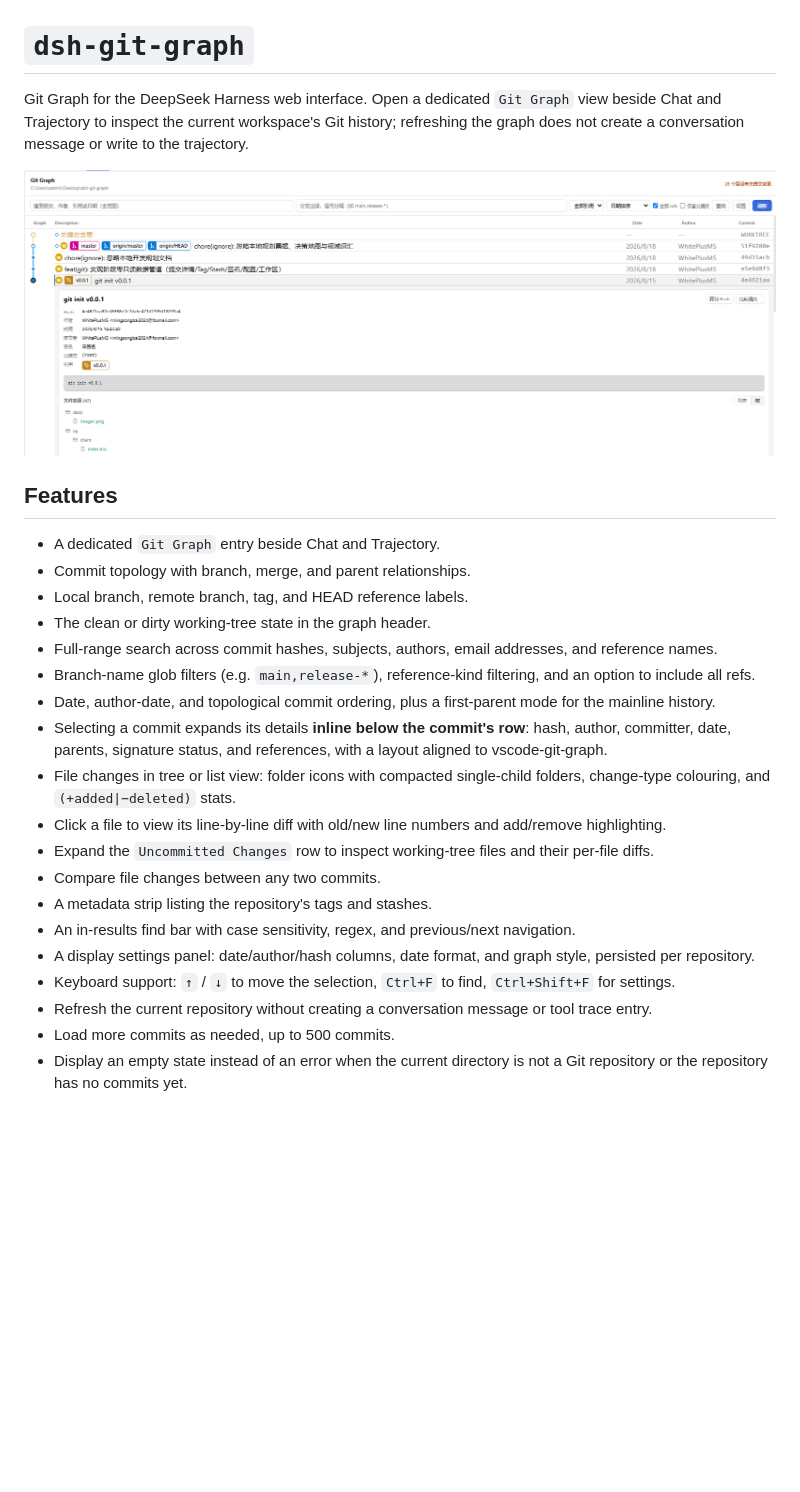
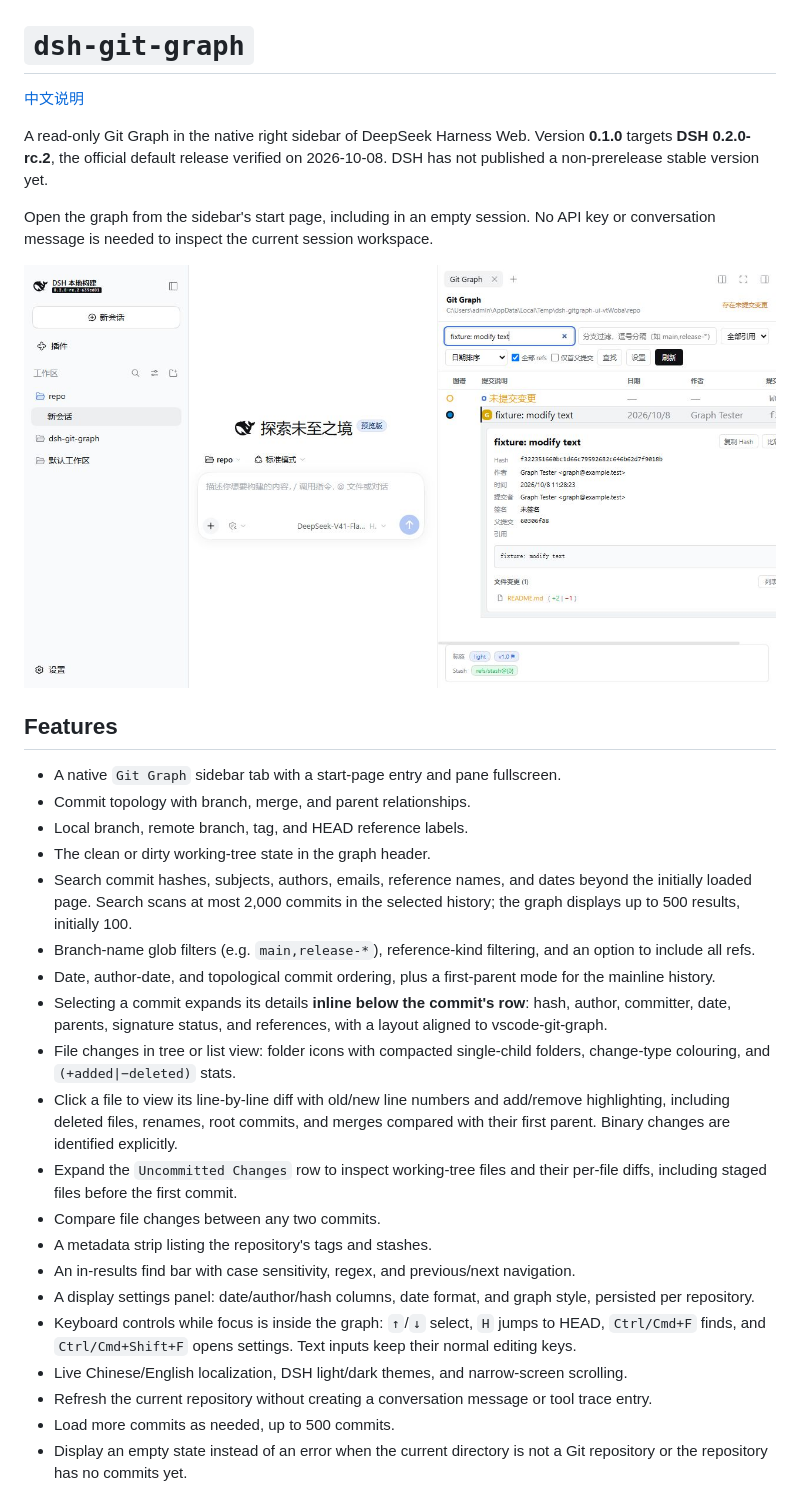
Before and after one commit to WhitePlusMS/dsh-git-graph, a Markdown page: README.md, the part around one of its changes. Rendered like a GitHub page; pictures changed too: docs/screenshots/dsh-0.2.0-light.jpg (added); blank space fills up the shorter version.

```diff
--- a/README.md
+++ b/README.md
@@ -1,27 +1,32 @@
 # `dsh-git-graph`
 
-Git Graph for the DeepSeek Harness web interface. Open a dedicated `Git Graph` view beside Chat and Trajectory to inspect the current workspace's Git history; refreshing the graph does not create a conversation message or write to the trajectory.
+[中文说明](README.zh.md)
 
-![Git Graph view in the DeepSeek Harness web interface](docs/image1.png)
+A read-only Git Graph in the native right sidebar of DeepSeek Harness Web. Version **0.1.0** targets **DSH 0.2.0-rc.2**, the official default release verified on 2026-10-08. DSH has not published a non-prerelease stable version yet.
+
+Open the graph from the sidebar's start page, including in an empty session. No API key or conversation message is needed to inspect the current session workspace.
+
+![Git Graph in the native DSH sidebar](docs/screenshots/dsh-0.2.0-light.jpg)
 
 ## Features
 
-- A dedicated `Git Graph` entry beside Chat and Trajectory.
+- A native `Git Graph` sidebar tab with a start-page entry and pane fullscreen.
 - Commit topology with branch, merge, and parent relationships.
 - Local branch, remote branch, tag, and HEAD reference labels.
 - The clean or dirty working-tree state in the graph header.
-- Full-range search across commit hashes, subjects, authors, email addresses, and reference names.
+- Search commit hashes, subjects, authors, emails, reference names, and dates beyond the initially loaded page. Search scans at most 2,000 commits in the selected history; the graph displays up to 500 results, initially 100.
 - Branch-name glob filters (e.g. `main,release-*`), reference-kind filtering, and an option to include all refs.
 - Date, author-date, and topological commit ordering, plus a first-parent mode for the mainline history.
 - Selecting a commit expands its details **inline below the commit's row**: hash, author, committer, date, parents, signature status, and references, with a layout aligned to vscode-git-graph.
 - File changes in tree or list view: folder icons with compacted single-child folders, change-type colouring, and `(+added|−deleted)` stats.
-- Click a file to view its line-by-line diff with old/new line numbers and add/remove highlighting.
-- Expand the `Uncommitted Changes` row to inspect working-tree files and their per-file diffs.
+- Click a file to view its line-by-line diff with old/new line numbers and add/remove highlighting, including deleted files, renames, root commits, and merges compared with their first parent. Binary changes are identified explicitly.
+- Expand the `Uncommitted Changes` row to inspect working-tree files and their per-file diffs, including staged files before the first commit.
 - Compare file changes between any two commits.
 - A metadata strip listing the repository's tags and stashes.
 - An in-results find bar with case sensitivity, regex, and previous/next navigation.
 - A display settings panel: date/author/hash columns, date format, and graph style, persisted per repository.
-- Keyboard support: `↑` / `↓` to move the selection, `Ctrl+F` to find, `Ctrl+Shift+F` for settings.
+- Keyboard controls while focus is inside the graph: `↑`/`↓` select, `H` jumps to HEAD, `Ctrl/Cmd+F` finds, and `Ctrl/Cmd+Shift+F` opens settings. Text inputs keep their normal editing keys.
+- Live Chinese/English localization, DSH light/dark themes, and narrow-screen scrolling.
 - Refresh the current repository without creating a conversation message or tool trace entry.
 - Load more commits as needed, up to 500 commits.
 - Display an empty state instead of an error when the current directory is not a Git repository or the repository has no commits yet.
```
Also changed, not shown: other parts of README.md (+18 -8 lines), README.zh.md (+28 -15 lines), docs/DSH_0.2_TEST_REPORT.md (added, +102 -0 lines), docs/screenshots/dsh-0.2.0-dark.jpg (added), docs/screenshots/dsh-0.2.0-diff.jpg (added), docs/screenshots/dsh-0.2.0-small.jpg (added).
